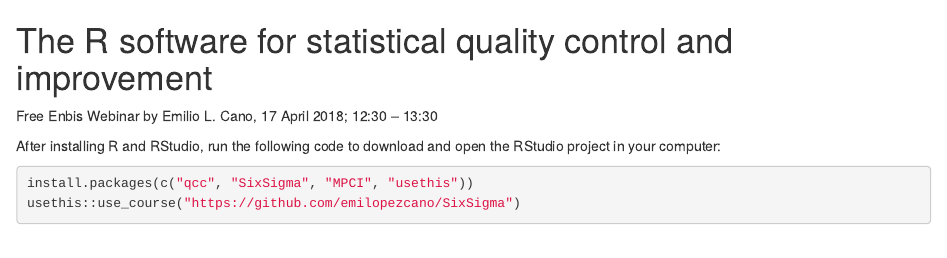
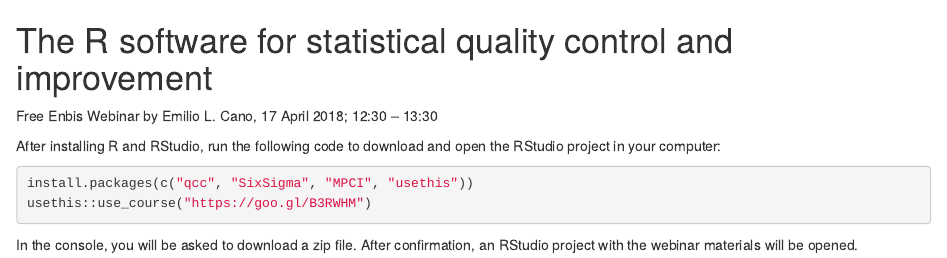
Before and after one commit to emilopezcano/enbis_webinar_2018, an R Markdown document (readme.Rmd): the page in a window 1100 px wide, from its top. Rendered offline with R 4.5, knitr and Pandoc, with nearby package versions.

Commit message:
shortened link

````diff
--- a/readme.Rmd
+++ b/readme.Rmd
@@ -8,5 +8,8 @@
 
 ```{r, eval=FALSE}
 install.packages(c("qcc", "SixSigma", "MPCI", "usethis"))
-usethis::use_course("https://github.com/emilopezcano/SixSigma")
+usethis::use_course("https://goo.gl/B3RWHM")
 ```
+
+In the console, you will be asked to download a zip file. After confirmation, an RStudio
+project with the webinar materials will be opened.
````
